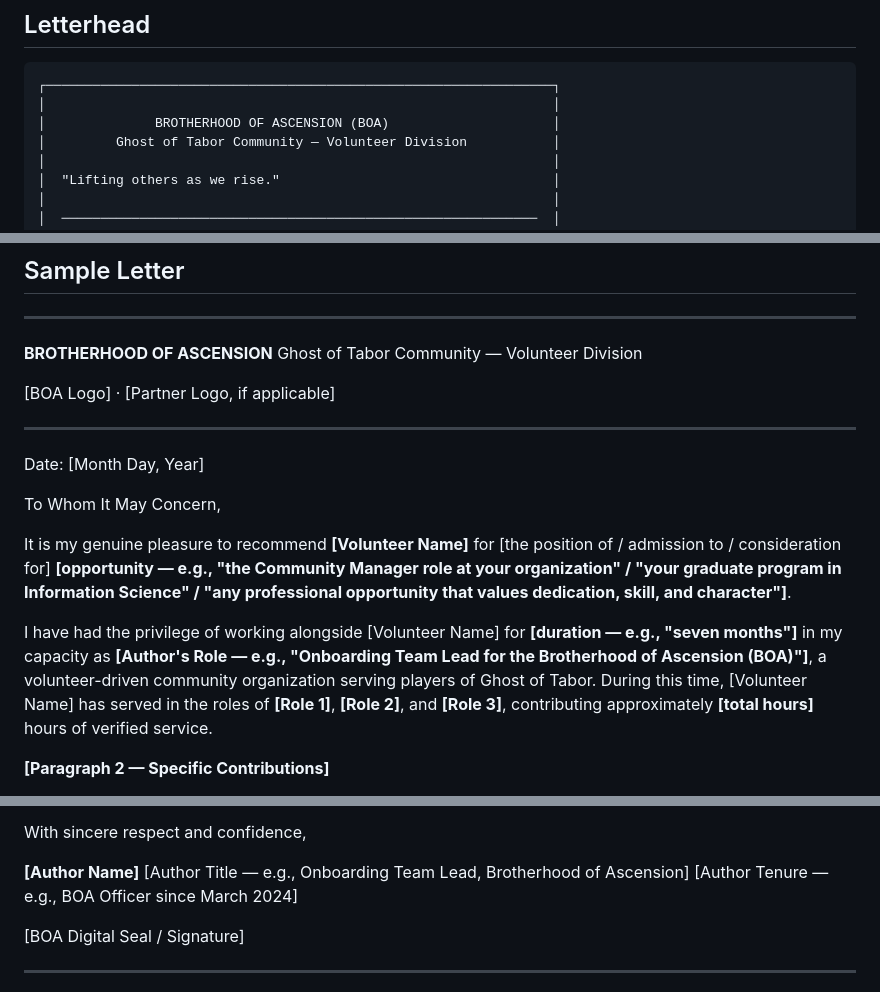
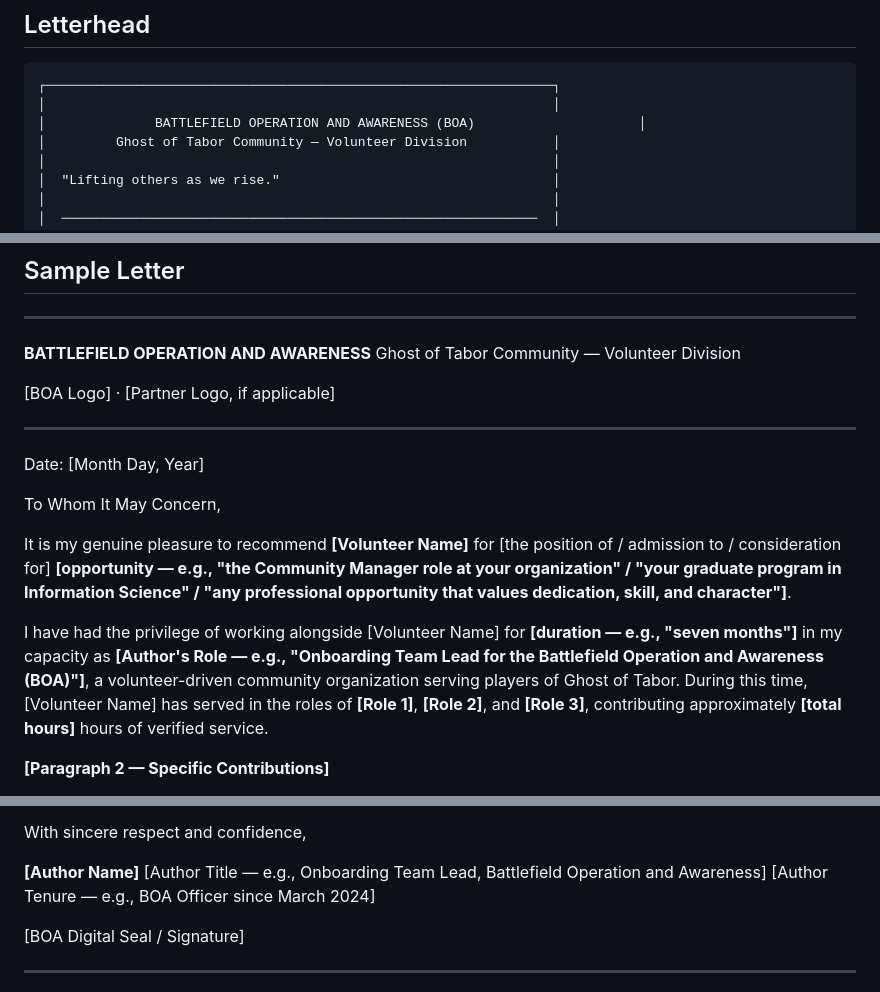
Before and after one commit to DonZzzilla/boa-partnership, a Markdown page: recognition-program/example-letter-template.md, 3 parts joined by grey strips. Rendered like a GitHub page.

Commit message:
Update BOA acronym

````diff
--- a/recognition-program/example-letter-template.md
+++ b/recognition-program/example-letter-template.md
@@ -20,7 +20,7 @@ Letter authors should use this template as a guide, not a form to fill in mechan
 ```
 ┌─────────────────────────────────────────────────────────────────┐
 │                                                                 │
-│              BROTHERHOOD OF ASCENSION (BOA)                     │
+│              BATTLEFIELD OPERATION AND AWARENESS (BOA)                     │
 │         Ghost of Tabor Community — Volunteer Division           │
 │                                                                 │
 │  "Lifting others as we rise."                                   │
@@ -40,7 +40,7 @@ Letter authors should use this template as a guide, not a form to fill in mechan
 
 ---
 
-**BROTHERHOOD OF ASCENSION**
+**BATTLEFIELD OPERATION AND AWARENESS**
 Ghost of Tabor Community — Volunteer Division
 
 [BOA Logo] · [Partner Logo, if applicable]
@@ -53,7 +53,7 @@ To Whom It May Concern,
 
 It is my genuine pleasure to recommend **[Volunteer Name]** for [the position of / admission to / consideration for] **[opportunity — e.g., "the Community Manager role at your organization" / "your graduate program in Information Science" / "any professional opportunity that values dedication, skill, and character"]**.
 
-I have had the privilege of working alongside [Volunteer Name] for **[duration — e.g., "seven months"]** in my capacity as **[Author's Role — e.g., "Onboarding Team Lead for the Brotherhood of Ascension (BOA)"]**, a volunteer-driven community organization serving players of Ghost of Tabor. During this time, [Volunteer Name] has served in the roles of **[Role 1]**, **[Role 2]**, and **[Role 3]**, contributing approximately **[total hours]** hours of verified service.
+I have had the privilege of working alongside [Volunteer Name] for **[duration — e.g., "seven months"]** in my capacity as **[Author's Role — e.g., "Onboarding Team Lead for the Battlefield Operation and Awareness (BOA)"]**, a volunteer-driven community organization serving players of Ghost of Tabor. During this time, [Volunteer Name] has served in the roles of **[Role 1]**, **[Role 2]**, and **[Role 3]**, contributing approximately **[total hours]** hours of verified service.
 
 **[Paragraph 2 — Specific Contributions]**
 
@@ -84,7 +84,7 @@ I am happy to provide further context or answer specific questions. I can be rea
 With sincere respect and confidence,
 
 **[Author Name]**
-[Author Title — e.g., Onboarding Team Lead, Brotherhood of Ascension]
+[Author Title — e.g., Onboarding Team Lead, Battlefield Operation and Awareness]
 [Author Tenure — e.g., BOA Officer since March 2024]
 
 [BOA Digital Seal / Signature]
````
